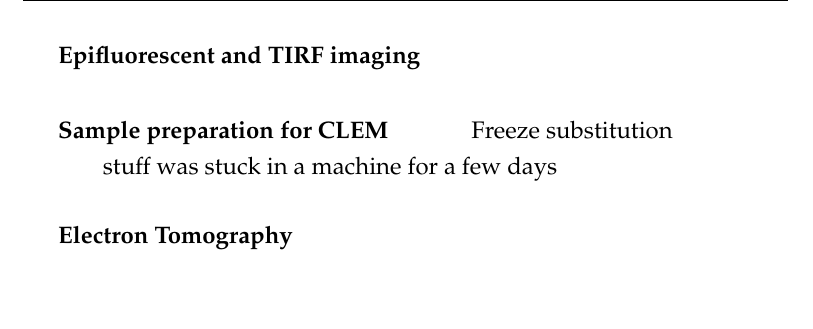
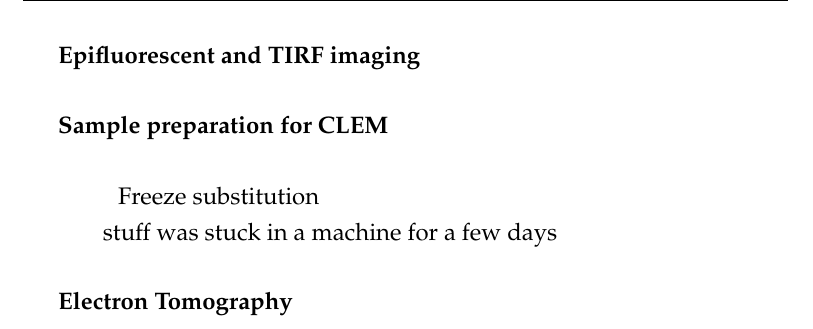
Before and after one commit to deepikaamenon/thesis_2021, a LaTeX thesis (main.tex, which reads Chapters/Methods.tex): part of page 73 of 73, cut so that both start at the same text, the shorter picture padded with empty space. Compiled offline with pdfLaTeX.

Commit message:
txs auto checkin

```diff
--- a/Chapters/Methods.tex
+++ b/Chapters/Methods.tex
@@ -41,7 +41,7 @@ Yeast transformation of plasmids
 \subparagraph{Epifluorescent and TIRF imaging}
 
 \subparagraph{Sample preparation for CLEM}
-\vspace{1mm}
+			\mbox{}\\
 \subsubitem
 Freeze substitution
 			\mbox{}\\
```
